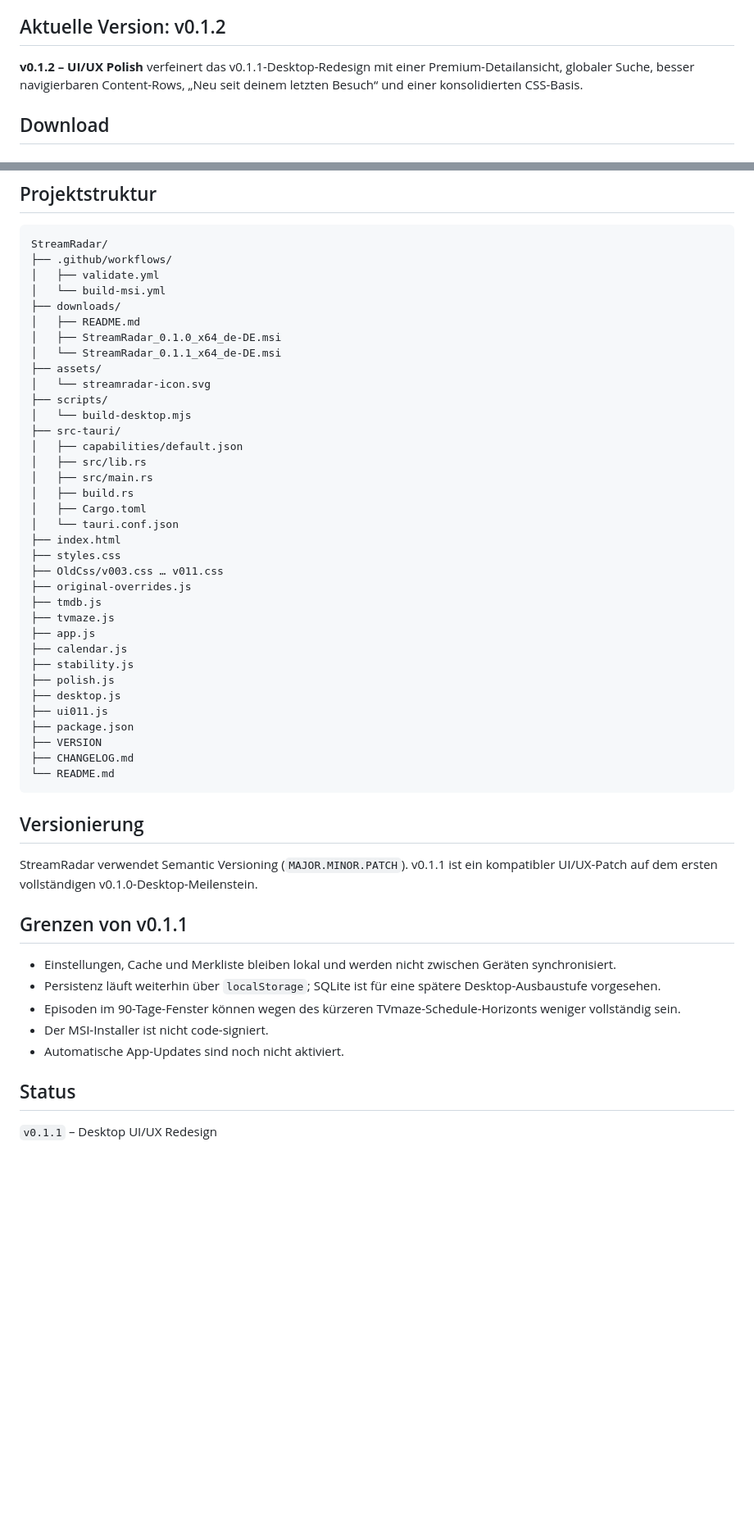
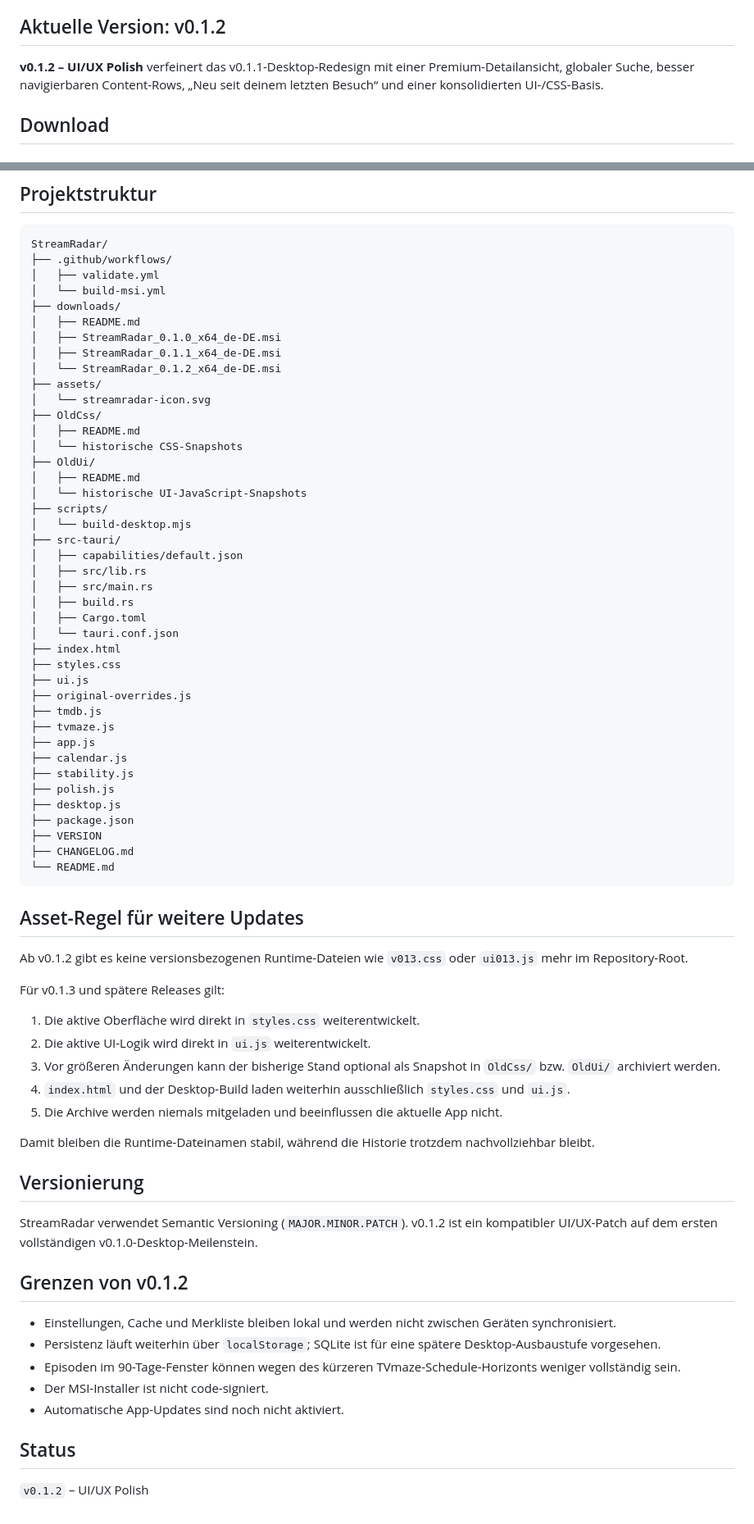
Before and after one commit to Homiiboy/StreamRadar, a Markdown page: README.md, 2 parts joined by grey strips. Shown at 82% size. Drawn GitHub-style; blank space fills up the shorter version.

Commit message:
docs: document consolidated runtime assets

````diff
--- a/README.md
+++ b/README.md
@@ -4,7 +4,7 @@ StreamRadar ist ein persönlicher Streaming-Release-Radar für Filme, Serien, An
 
 ## Aktuelle Version: v0.1.2
 
-**v0.1.2 – UI/UX Polish** verfeinert das v0.1.1-Desktop-Redesign mit einer Premium-Detailansicht, globaler Suche, besser navigierbaren Content-Rows, „Neu seit deinem letzten Besuch“ und einer konsolidierten CSS-Basis.
+**v0.1.2 – UI/UX Polish** verfeinert das v0.1.1-Desktop-Redesign mit einer Premium-Detailansicht, globaler Suche, besser navigierbaren Content-Rows, „Neu seit deinem letzten Besuch“ und einer konsolidierten UI-/CSS-Basis.
 
 ## Download
 
@@ -129,9 +129,16 @@ StreamRadar/
 ├── downloads/
 │   ├── README.md
 │   ├── StreamRadar_0.1.0_x64_de-DE.msi
-│   └── StreamRadar_0.1.1_x64_de-DE.msi
+│   ├── StreamRadar_0.1.1_x64_de-DE.msi
+│   └── StreamRadar_0.1.2_x64_de-DE.msi
 ├── assets/
 │   └── streamradar-icon.svg
+├── OldCss/
+│   ├── README.md
+│   └── historische CSS-Snapshots
+├── OldUi/
+│   ├── README.md
+│   └── historische UI-JavaScript-Snapshots
 ├── scripts/
 │   └── build-desktop.mjs
 ├── src-tauri/
@@ -143,7 +150,7 @@ StreamRadar/
 │   └── tauri.conf.json
 ├── index.html
 ├── styles.css
-├── OldCss/v003.css … v011.css
+├── ui.js
 ├── original-overrides.js
 ├── tmdb.js
 ├── tvmaze.js
@@ -152,18 +159,31 @@ StreamRadar/
 ├── stability.js
 ├── polish.js
 ├── desktop.js
-├── ui011.js
 ├── package.json
 ├── VERSION
 ├── CHANGELOG.md
 └── README.md
 ```
 
+## Asset-Regel für weitere Updates
+
+Ab v0.1.2 gibt es keine versionsbezogenen Runtime-Dateien wie `v013.css` oder `ui013.js` mehr im Repository-Root.
+
+Für v0.1.3 und spätere Releases gilt:
+
+1. Die aktive Oberfläche wird direkt in `styles.css` weiterentwickelt.
+2. Die aktive UI-Logik wird direkt in `ui.js` weiterentwickelt.
+3. Vor größeren Änderungen kann der bisherige Stand optional als Snapshot in `OldCss/` bzw. `OldUi/` archiviert werden.
+4. `index.html` und der Desktop-Build laden weiterhin ausschließlich `styles.css` und `ui.js`.
+5. Die Archive werden niemals mitgeladen und beeinflussen die aktuelle App nicht.
+
+Damit bleiben die Runtime-Dateinamen stabil, während die Historie trotzdem nachvollziehbar bleibt.
+
 ## Versionierung
 
-StreamRadar verwendet Semantic Versioning (`MAJOR.MINOR.PATCH`). v0.1.1 ist ein kompatibler UI/UX-Patch auf dem ersten vollständigen v0.1.0-Desktop-Meilenstein.
+StreamRadar verwendet Semantic Versioning (`MAJOR.MINOR.PATCH`). v0.1.2 ist ein kompatibler UI/UX-Patch auf dem ersten vollständigen v0.1.0-Desktop-Meilenstein.
 
-## Grenzen von v0.1.1
+## Grenzen von v0.1.2
 
 - Einstellungen, Cache und Merkliste bleiben lokal und werden nicht zwischen Geräten synchronisiert.
 - Persistenz läuft weiterhin über `localStorage`; SQLite ist für eine spätere Desktop-Ausbaustufe vorgesehen.
@@ -173,4 +193,4 @@ StreamRadar verwendet Semantic Versioning (`MAJOR.MINOR.PATCH`). v0.1.1 ist ein
 
 ## Status
 
-`v0.1.1` – Desktop UI/UX Redesign
+`v0.1.2` – UI/UX Polish
````
Also changed, not shown: other parts of README.md (+4 -4 lines).
